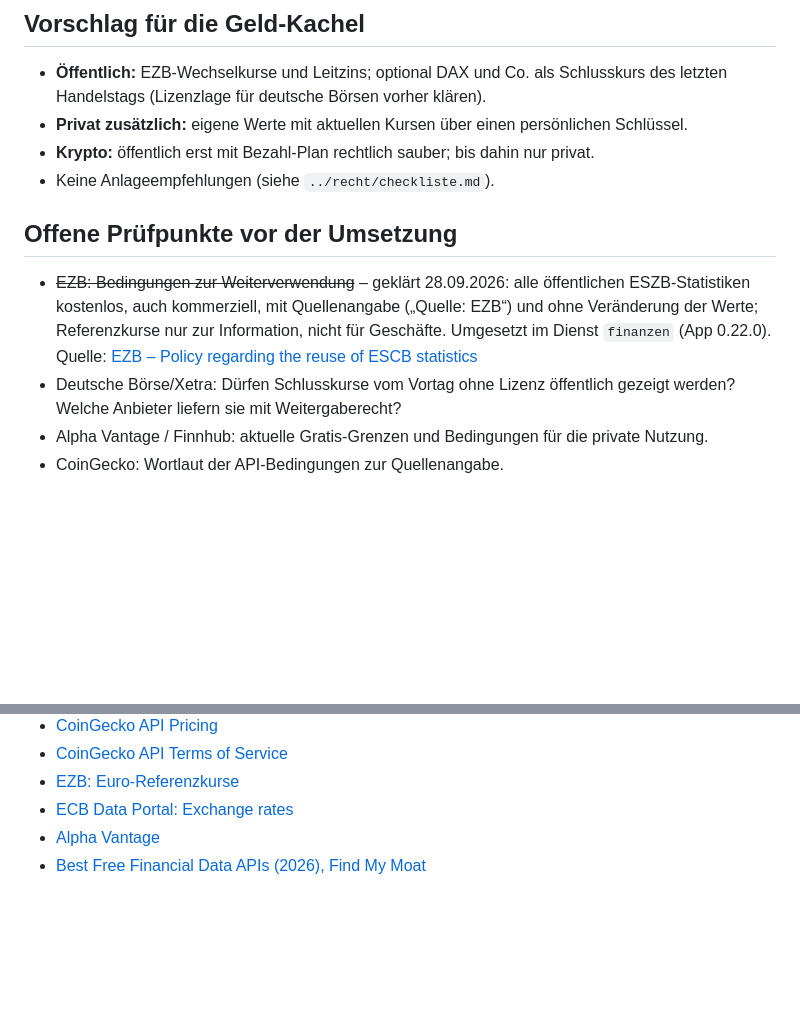
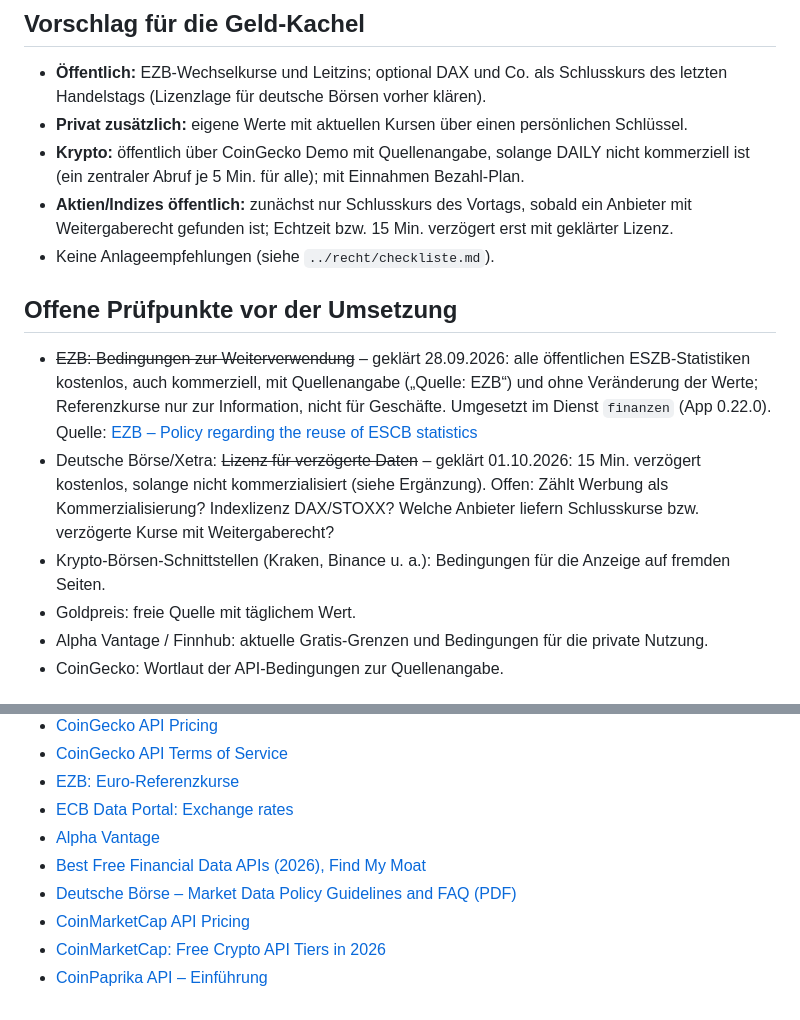
Before and after one commit to RogerWilloughby/daily, a Markdown page: docs/recherche/finanzdaten.md, 2 parts joined by grey strips. Rendered like a GitHub page; blank space fills up the shorter version.

```diff
--- a/docs/recherche/finanzdaten.md
+++ b/docs/recherche/finanzdaten.md
@@ -27,13 +42,16 @@ Vor der Umsetzung sind die unter „Offene Prüfpunkte“ genannten Bedingungen
 
 - **Öffentlich:** EZB-Wechselkurse und Leitzins; optional DAX und Co. als Schlusskurs des letzten Handelstags (Lizenzlage für deutsche Börsen vorher klären).
 - **Privat zusätzlich:** eigene Werte mit aktuellen Kursen über einen persönlichen Schlüssel.
-- **Krypto:** öffentlich erst mit Bezahl-Plan rechtlich sauber; bis dahin nur privat.
+- **Krypto:** öffentlich über CoinGecko Demo mit Quellenangabe, solange DAILY nicht kommerziell ist (ein zentraler Abruf je 5 Min. für alle); mit Einnahmen Bezahl-Plan.
+- **Aktien/Indizes öffentlich:** zunächst nur Schlusskurs des Vortags, sobald ein Anbieter mit Weitergaberecht gefunden ist; Echtzeit bzw. 15 Min. verzögert erst mit geklärter Lizenz.
 - Keine Anlageempfehlungen (siehe `../recht/checkliste.md`).
 
 ## Offene Prüfpunkte vor der Umsetzung
 
 - ~~EZB: Bedingungen zur Weiterverwendung~~ – geklärt 28.09.2026: alle öffentlichen ESZB-Statistiken kostenlos, auch kommerziell, mit Quellenangabe („Quelle: EZB“) und ohne Veränderung der Werte; Referenzkurse nur zur Information, nicht für Geschäfte. Umgesetzt im Dienst `finanzen` (App 0.22.0). Quelle: [EZB – Policy regarding the reuse of ESCB statistics](https://www.ecb.europa.eu/stats/ecb_statistics/governance_and_quality_framework/html/usage_policy.en.html)
-- Deutsche Börse/Xetra: Dürfen Schlusskurse vom Vortag ohne Lizenz öffentlich gezeigt werden? Welche Anbieter liefern sie mit Weitergaberecht?
+- Deutsche Börse/Xetra: ~~Lizenz für verzögerte Daten~~ – geklärt 01.10.2026: 15 Min. verzögert kostenlos, solange nicht kommerzialisiert (siehe Ergänzung). Offen: Zählt Werbung als Kommerzialisierung? Indexlizenz DAX/STOXX? Welche Anbieter liefern Schlusskurse bzw. verzögerte Kurse mit Weitergaberecht?
+- Krypto-Börsen-Schnittstellen (Kraken, Binance u. a.): Bedingungen für die Anzeige auf fremden Seiten.
+- Goldpreis: freie Quelle mit täglichem Wert.
 - Alpha Vantage / Finnhub: aktuelle Gratis-Grenzen und Bedingungen für die private Nutzung.
 - CoinGecko: Wortlaut der API-Bedingungen zur Quellenangabe.
 
@@ -50,3 +68,7 @@ Vor der Umsetzung sind die unter „Offene Prüfpunkte“ genannten Bedingungen
 - [ECB Data Portal: Exchange rates](https://data.ecb.europa.eu/key-figures/ecb-interest-rates-and-exchange-rates/exchange-rates)
 - [Alpha Vantage](https://www.alphavantage.co/)
 - [Best Free Financial Data APIs (2026), Find My Moat](https://www.findmymoat.com/list/free/financial-data-apis)
+- [Deutsche Börse – Market Data Policy Guidelines and FAQ (PDF)](https://www.mds.deutsche-boerse.com/resource/blob/3134034/dac167f9f376e95323f12c42db14e173/data/Market-Data-Policy-Guidelines-and-FAQ_V2_2.pdf)
+- [CoinMarketCap API Pricing](https://coinmarketcap.com/api/pricing/)
+- [CoinMarketCap: Free Crypto API Tiers in 2026](https://coinmarketcap.com/academy/article/best-free-crypto-api-in-2026-free-tier-comparison)
+- [CoinPaprika API – Einführung](https://docs.coinpaprika.com/get-started/api-rest-introduction)
```
Also changed, not shown: other parts of docs/recherche/finanzdaten.md (+17 -2 lines), docs/konzept/dienste-katalog.md (+1 -1 lines).
